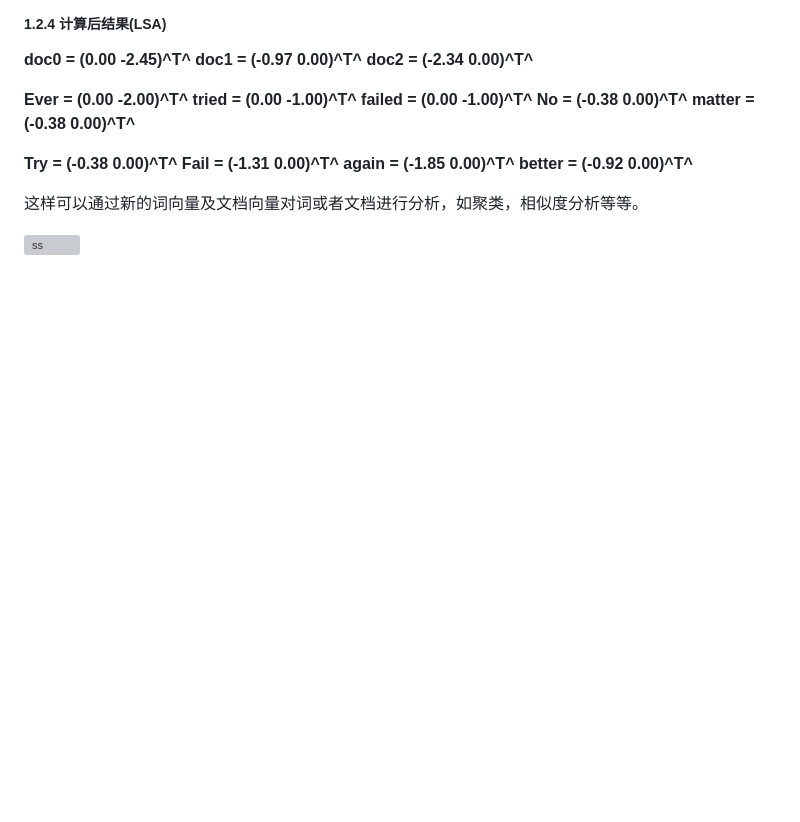
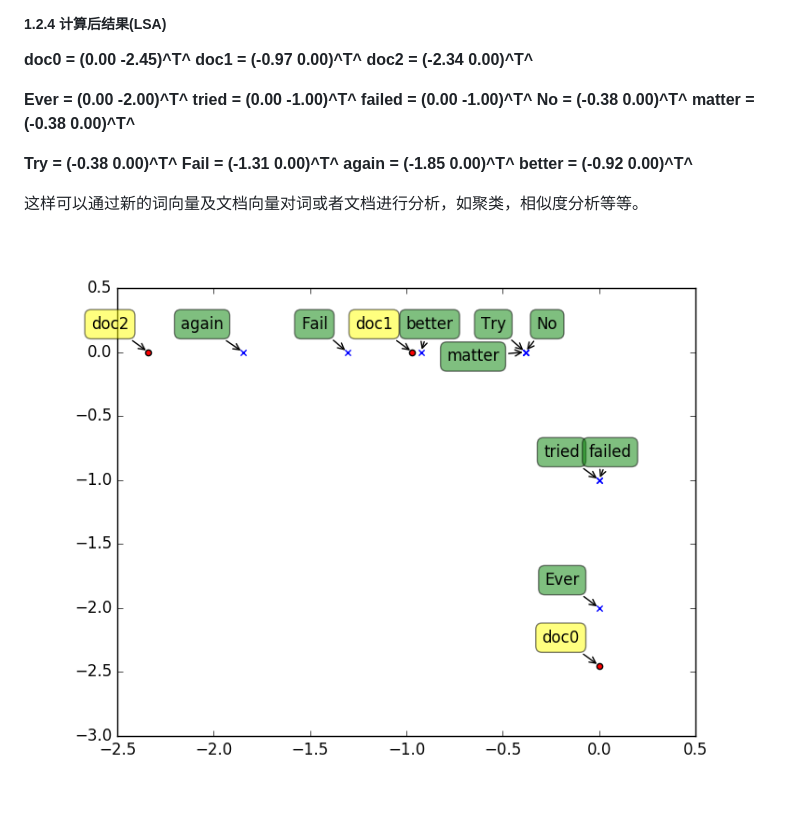
Before and after one commit to textprocessing/textprocessing.github.io, a Markdown page: md/Sample.md, the part around the change. GitHub-like rendering; pictures changed too: md/ss.png (added); blank space fills up the shorter version; grey boxes are pictures that could not be loaded.

```diff
--- a/md/Sample.md
+++ b/md/Sample.md
@@ -75,4 +75,4 @@ $$
 
 这样可以通过新的词向量及文档向量对词或者文档进行分析，如聚类，相似度分析等等。
 
-![ss](../Github/TextProcessing/semanticpy/study/ss.png)
+![ss](ss.png)
```
Also changed, not shown: 3 other files.
